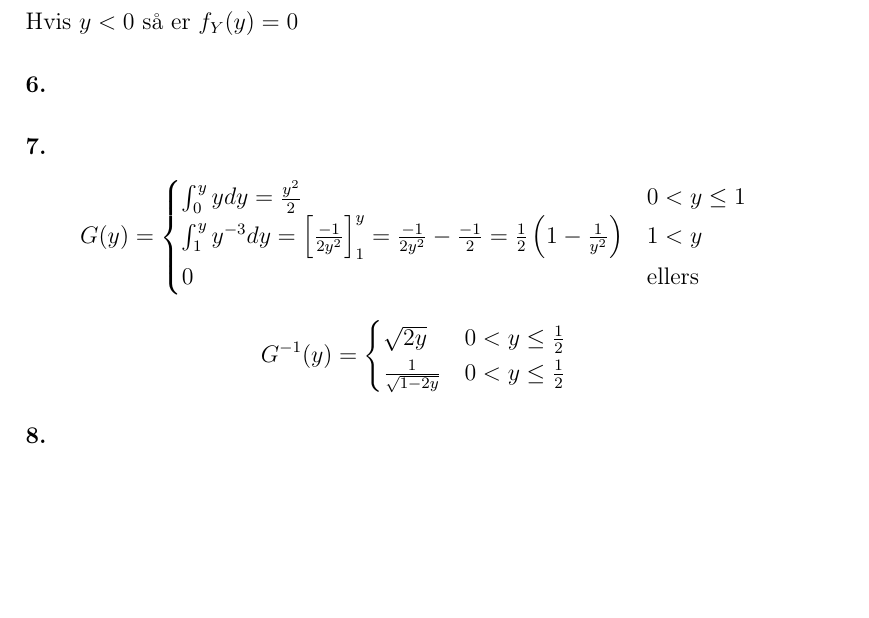
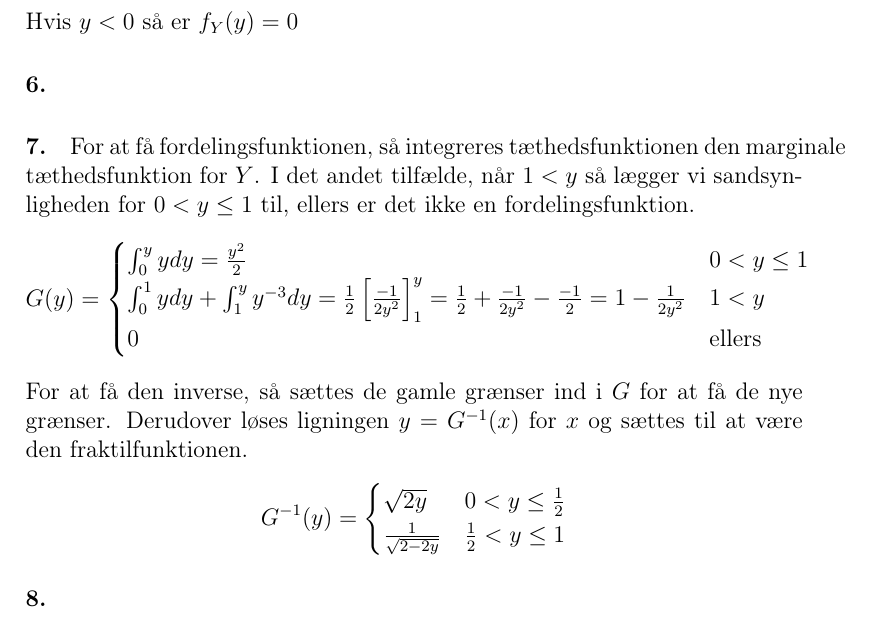
Before and after one commit to christiankjaer/SS, a LaTeX document (obl.tex): part of page 3 of 3, cut so that both start at the same text, the shorter picture padded with empty space. Compiled offline with pdfLaTeX.

Commit message:
Fundet fejlen, ordet den

```diff
--- a/obl.tex
+++ b/obl.tex
@@ -58,19 +58,21 @@ Når $0 < y \leq 1$ så er $x$ i intervallet $[0, y]$ derfor er den marginale t
 Hvis $y < 0$ så er $f_Y(y) = 0$
 \paragraph{6.}
 \paragraph{7.}
+For at få fordelingsfunktionen, så integreres tæthedsfunktionen den marginale tæthedsfunktion for $Y$. I det andet tilfælde, når $1 < y$ så lægger vi sandsynligheden for $0 < y \leq 1$ til, ellers er det ikke en fordelingsfunktion.
 \[
     G(y) =
     \begin{cases}
         \int_0^y y dy = \frac{y^2}{2} & 0<y\leq 1\\
-        \int_1^y y^{-3} dy = \left[ \frac{-1}{2y^2} \right]_1^y = \frac{-1}{2y^2} - \frac{-1}{2} = \frac{1}{2}\left( 1-\frac{1}{y^2} \right) & 1 < y \\
+        \int_0^1 y dy + \int_1^y y^{-3} dy = \frac{1}{2}\left[ \frac{-1}{2y^2} \right]_1^y = \frac{1}{2} + \frac{-1}{2y^2} - \frac{-1}{2} = 1-\frac{1}{2y^2} & 1 < y \\
         0 &\text{ellers}
     \end{cases}
 \]
+For at få den inverse, så sættes de gamle grænser ind i $G$ for at få de nye grænser. Derudover løses ligningen $y = G^{-1}(x)$ for $x$ og sættes til at være den fraktilfunktionen.
 \[
     G^{-1}(y) =
     \begin{cases}
         \sqrt{2y} & 0 < y \leq \frac{1}{2} \\
-        \frac{1}{\sqrt{1-2y}} & 0 < y \leq \frac{1}{2}
+        \frac{1}{\sqrt{2-2y}} & \frac{1}{2} < y \leq 1
     \end{cases}
 \]
 \paragraph{8.}
```
Also changed, not shown: 1 other file.
